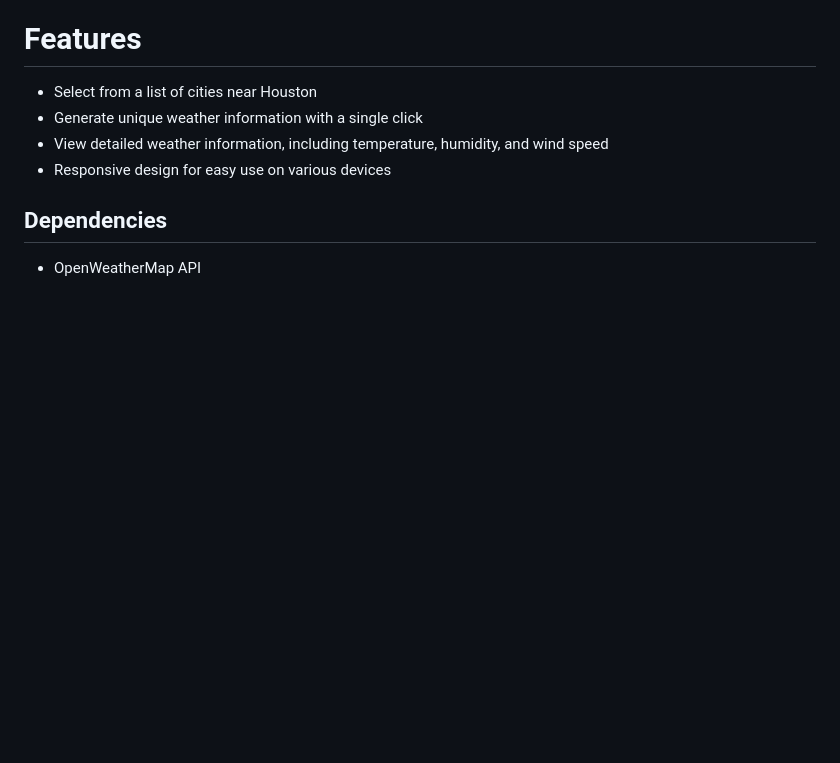
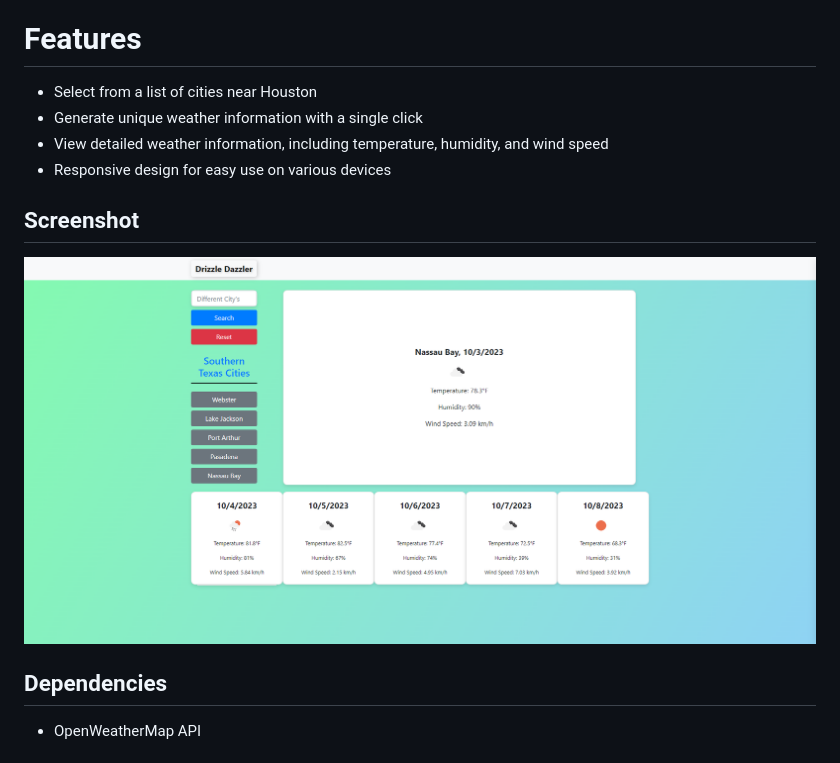
Before and after one commit to Deazymat/Drizzle-Dazzler, a Markdown page: README.md, the part around the change. GitHub-like rendering; pictures changed too: Assets/pictures/screencapture-127-0-0-1-5501-index-html-2023-10-03-21_55_06.png (added); blank space fills up the shorter version.

```diff
--- a/README.md
+++ b/README.md
@@ -12,6 +12,10 @@ Drizzle Dazzler is a web application designed to generate weather information fo
 - Generate unique weather information with a single click
 - View detailed weather information, including temperature, humidity, and wind speed
 - Responsive design for easy use on various devices
+
+## Screenshot
+
+![My Screenshot](./Assets/pictures/screencapture-127-0-0-1-5501-index-html-2023-10-03-21_55_06.png)
 
 ## Dependencies
 
```
Also changed, not shown: 5 other files.
